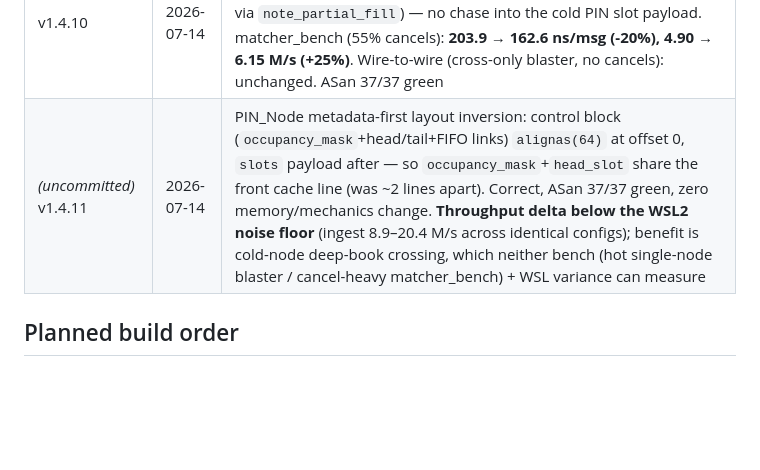
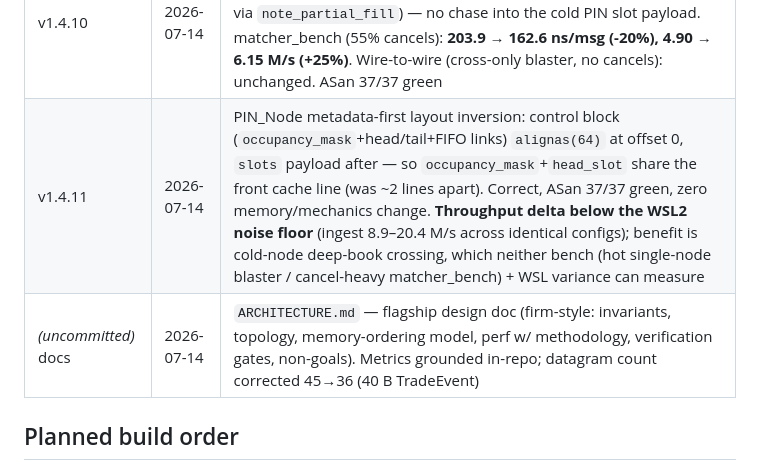
Before and after one commit to Krishna-529/Titan-HFT, a Markdown page: PROGRESS.md, the part around the change. Drawn GitHub-style; blank space fills up the shorter version.

Commit message:
v1.4.12 - complete architectural documentation
Adds comprehensive ARCHITECTURE.md detailing lock-free pipeline, cache-line optimizations, memory ordering model, and wire-to-wire performance metrics.

```diff
--- a/PROGRESS.md
+++ b/PROGRESS.md
@@ -96,7 +96,8 @@ ratio (+ identical trade checksums for correctness). Ring overheads, thermal-inv
 | v1.4.8 | 2026-07-14 | End-to-end benchmark: `bench_end_to_end.sh` + `tests/tcp_blaster.cpp` (1M-order wire-to-wire); listener CLOCK_MONOTONIC stamps. Baseline: ingest ~11 M/s, wire-to-wire ~3–4 M/s, 0 UDP loss. Server built with `-g -fno-omit-frame-pointer` for `perf` |
 | v1.4.9 | 2026-07-14 | `profile.sh` (perf preferred; gprof fallback — perf absent on this WSL2 kernel, no linux-tools/sudo). Finding: engine is **memory/pointer-chasing bound, not math bound** — fill arithmetic <3%, RB-tree traversal ~10%, PIN-node slot access + cancel-path indirection ~60% |
 | v1.4.10 | 2026-07-14 | Cache-locality: cancel/lookup satisfied from a 32-B `alignas(32)` `SlabEntry` (cached price/qty/side; `remaining` synced on partial fill via `note_partial_fill`) — no chase into the cold PIN slot payload. matcher_bench (55% cancels): **203.9 → 162.6 ns/msg (-20%), 4.90 → 6.15 M/s (+25%)**. Wire-to-wire (cross-only blaster, no cancels): unchanged. ASan 37/37 green |
-| *(uncommitted)* v1.4.11 | 2026-07-14 | PIN_Node metadata-first layout inversion: control block (`occupancy_mask`+head/tail+FIFO links) `alignas(64)` at offset 0, `slots` payload after — so `occupancy_mask`+`head_slot` share the front cache line (was ~2 lines apart). Correct, ASan 37/37 green, zero memory/mechanics change. **Throughput delta below the WSL2 noise floor** (ingest 8.9–20.4 M/s across identical configs); benefit is cold-node deep-book crossing, which neither bench (hot single-node blaster / cancel-heavy matcher_bench) + WSL variance can measure |
+| v1.4.11 | 2026-07-14 | PIN_Node metadata-first layout inversion: control block (`occupancy_mask`+head/tail+FIFO links) `alignas(64)` at offset 0, `slots` payload after — so `occupancy_mask`+`head_slot` share the front cache line (was ~2 lines apart). Correct, ASan 37/37 green, zero memory/mechanics change. **Throughput delta below the WSL2 noise floor** (ingest 8.9–20.4 M/s across identical configs); benefit is cold-node deep-book crossing, which neither bench (hot single-node blaster / cancel-heavy matcher_bench) + WSL variance can measure |
+| *(uncommitted)* docs | 2026-07-14 | `ARCHITECTURE.md` — flagship design doc (firm-style: invariants, topology, memory-ordering model, perf w/ methodology, verification gates, non-goals). Metrics grounded in-repo; datagram count corrected 45→36 (40 B TradeEvent) |
 
 ## Planned build order
 1. ~~Wire the egress ring into the matcher~~ ✅ v1.2.4 + `publish_batch`
```
Also changed, not shown: ARCHITECTURE.md (added, +483 -0 lines).
